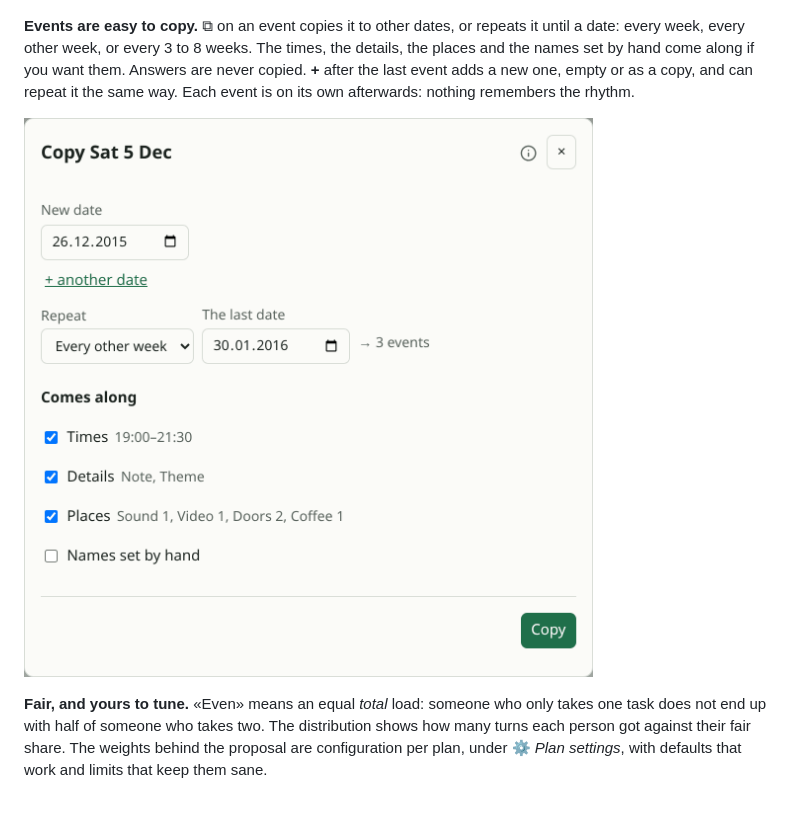
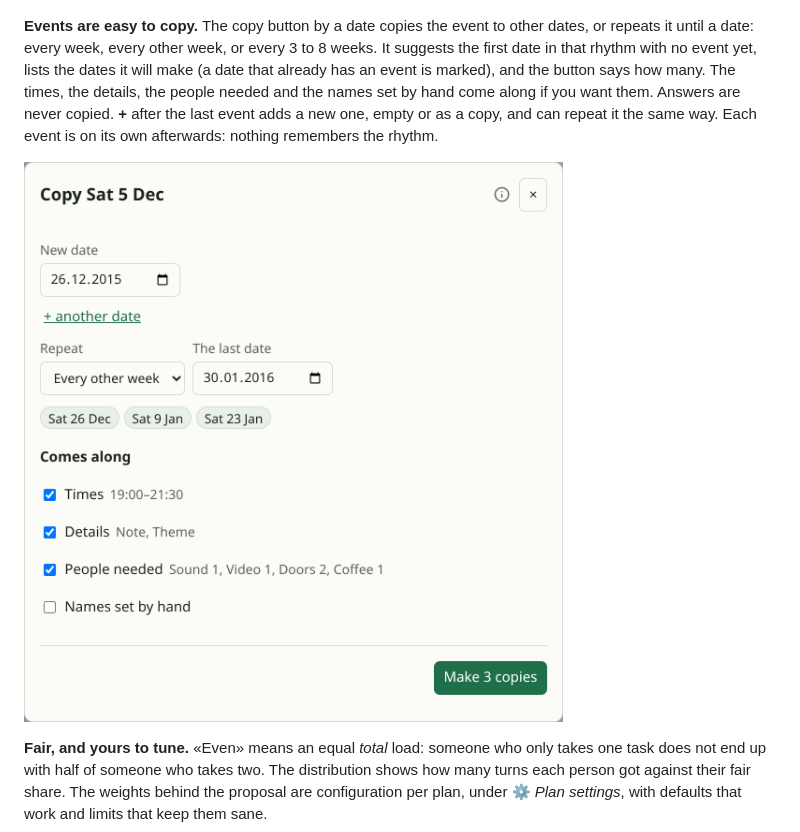
Before and after one commit to gunnaringe/dutyplan, a Markdown page: README.md, the part around the change. GitHub-like rendering; pictures changed too: docs/img/08-copy.png; blank space fills up the shorter version.

Commit message:
Copy an event: an icon, the first free date, the dates listed, «Make n copies», «People needed» (#47)
Co-authored-by: Claude Opus 5.5 <noreply@anthropic.com>

```diff
--- a/README.md
+++ b/README.md
@@ -120,8 +120,10 @@ thumb up (*good*), and every task starts as *can’t*. A date opens the event's
 ![A person: the tasks they take part in, and how willingly](docs/img/09-person.png)
 ![An event: times and details](docs/img/07-event.png)
 
-**Events are easy to copy.** ⧉ on an event copies it to other dates, or repeats it until a date: every week, every other week,
-or every 3 to 8 weeks. The times, the details, the places and the names set by hand come along if you want them. Answers are
+**Events are easy to copy.** The copy button by a date copies the event to other dates, or repeats it until a date: every week,
+every other week, or every 3 to 8 weeks. It suggests the first date in that rhythm with no event yet, lists the dates it will make
+(a date that already has an event is marked), and the button says how many. The times, the details, the people needed and the
+names set by hand come along if you want them. Answers are
 never copied. **+** after the last event adds a new one, empty or as a copy, and can repeat it the same way. Each event is on its
 own afterwards: nothing remembers the rhythm.
 
```
Also changed, not shown: CLAUDE.md (+2 -2 lines), docs/img/07-event.png, docs/img/14-phone.png, docs/img/15-norwegian.png, docs/img/hero.png, web/landing.png, 4 other files.
